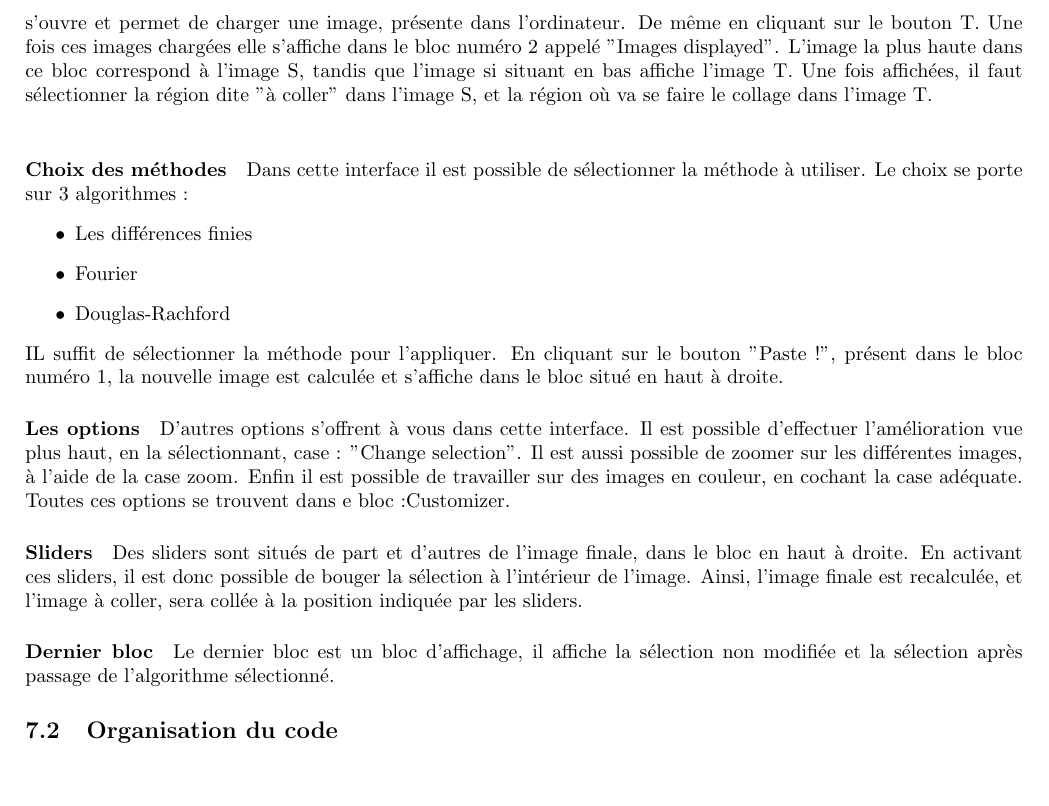
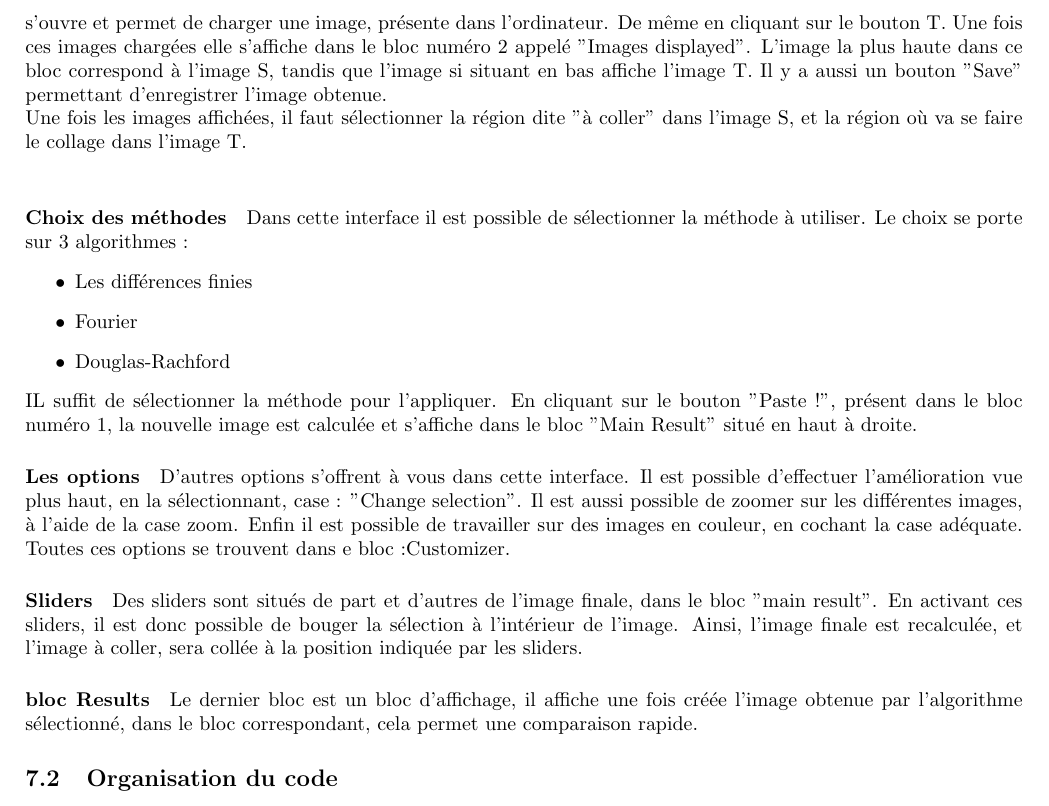
Before and after one commit to MVirginie/BlendIm, a LaTeX document (Memory/Rapport.tex, which reads Memory/Chapters/05_Implementation.tex): part of page 24 of 26, cut so that both start at the same text, the shorter picture padded with empty space. Compiled offline with pdfLaTeX.

Commit message:
Interface modif

```diff
--- a/Memory/Chapters/05_Implementation.tex
+++ b/Memory/Chapters/05_Implementation.tex
@@ -7,7 +7,8 @@ Voici comment se présente notre interface :
     \includegraphics[scale = 0.3]{Images/interface.png}
     \caption{Interface 1.0}
 \end{figure}{}
-Elle est découpée en "blocs". Le premier bloc appelé "Open Button", se situe en haut à gauche, il permet l'ouverture d'images.En cliquant sur "Open Image S", une boite de dialogue s'ouvre et permet de charger une image, présente dans l'ordinateur. De même en cliquant sur le bouton T. Une fois ces images chargées elle s'affiche dans le bloc numéro 2 appelé "Images displayed". L'image la plus haute dans ce bloc correspond à l'image S, tandis que l'image si situant en bas affiche l'image T. Une fois affichées, il faut sélectionner la région dite "à coller" dans l'image S,  et la région où va se faire le collage dans l'image T.\\
+Elle est découpée en "blocs". Le premier bloc appelé "Open Button", se situe en haut à gauche, il permet l'ouverture d'images.En cliquant sur "Open Image S", une boite de dialogue s'ouvre et permet de charger une image, présente dans l'ordinateur. De même en cliquant sur le bouton T. Une fois ces images chargées elle s'affiche dans le bloc numéro 2 appelé "Images displayed". L'image la plus haute dans ce bloc correspond à l'image S, tandis que l'image si situant en bas affiche l'image T.
+Il y a aussi un bouton "Save" permettant d'enregistrer l'image obtenue.\\ Une fois les images affichées, il faut sélectionner la région dite "à coller" dans l'image S,  et la région où va se faire le collage dans l'image T.\\
 
 \paragraph{Choix des méthodes}
 Dans cette interface il est possible de sélectionner la méthode à utiliser. Le choix se porte sur 3 algorithmes :
@@ -17,13 +18,13 @@ Dans cette interface il est possible de sélectionner la méthode à utiliser. L
     \item Douglas-Rachford
 \end{itemize}{}
 IL suffit de sélectionner la méthode pour l'appliquer.
-En cliquant sur le bouton "Paste !", présent dans le bloc numéro 1, la nouvelle image est calculée et s'affiche dans le bloc situé en haut à droite.
+En cliquant sur le bouton "Paste !", présent dans le bloc numéro 1, la nouvelle image est calculée et s'affiche dans le bloc "Main Result" situé en haut à droite.
 \paragraph{Les options}
 D'autres options s'offrent à vous dans cette interface. Il est possible d'effectuer l'amélioration vue plus haut, en la sélectionnant, case : "Change selection". Il est aussi possible de zoomer sur les différentes images, à l'aide de la case zoom. Enfin il est possible de travailler sur des images en couleur, en cochant la case adéquate. Toutes ces options se trouvent dans e bloc :Customizer.
 \paragraph{Sliders}
-Des sliders sont situés de part et d'autres de l'image finale, dans le bloc en haut à droite. En activant ces sliders, il est donc possible de bouger la sélection à l'intérieur de l'image. Ainsi, l'image finale est recalculée, et l'image à coller, sera collée à la position indiquée par les sliders.
-\paragraph{Dernier bloc}
-Le dernier bloc est un bloc d'affichage, il affiche la sélection non modifiée et la sélection après passage de l'algorithme  sélectionné.
+Des sliders sont situés de part et d'autres de l'image finale, dans le bloc "main result". En activant ces sliders, il est donc possible de bouger la sélection à l'intérieur de l'image. Ainsi, l'image finale est recalculée, et l'image à coller, sera collée à la position indiquée par les sliders.
+\paragraph{bloc Results}
+Le dernier bloc est un bloc d'affichage, il affiche une fois créée l'image obtenue par l'algorithme sélectionné, dans le bloc correspondant, cela permet une comparaison rapide.
 \subsection{Organisation du code}
 Nous avons organisé le code sous forme de classes. Le projet contient 4 classes principales, la classe, Fourier, la classe DFinies, la classe Douglas et enfin la classe  Mask. Notre projet contient aussi deux fonctions, la fonctions copier/coller et la fonction du gradient conjugué.
 
```
